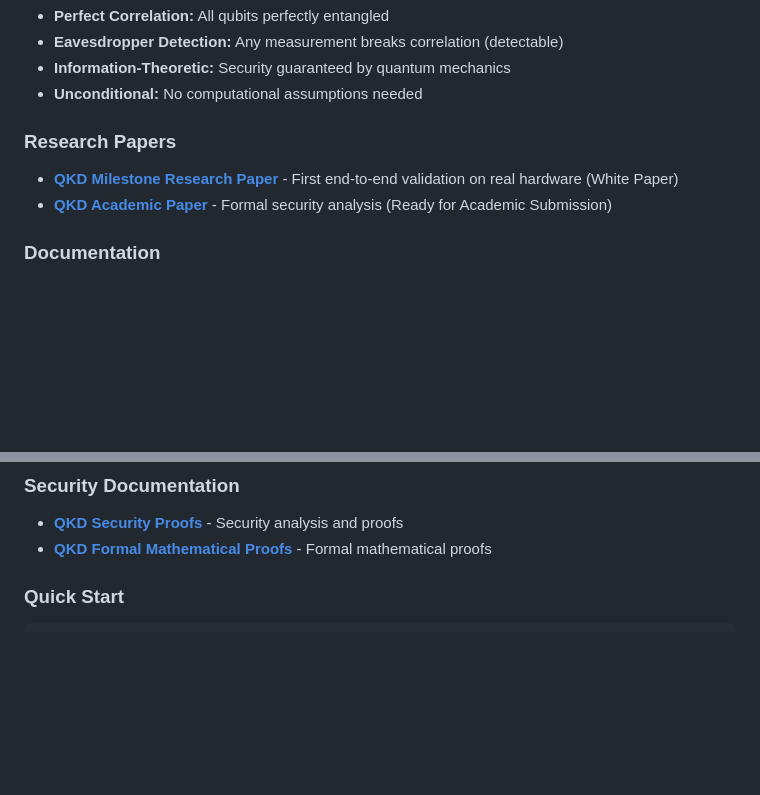
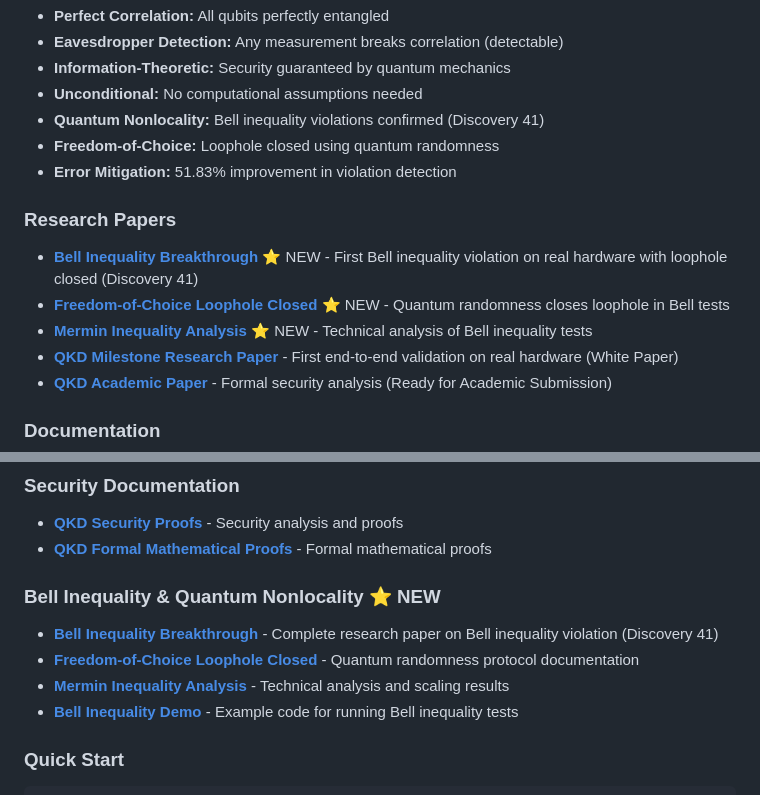
Before and after one commit to Infin-8/STEADYWATCH-QUANTUM-DEMO, a Markdown page: README.md, 2 parts joined by grey strips. GitHub-like rendering; blank space fills up the shorter version.

Commit message:
Update README: Add Bell Inequality breakthrough to Security Properties and Documentation sections
- Added Quantum Nonlocality, Freedom-of-Choice, and Error Mitigation to Security Properties
- Added Bell Inequality research papers to Research Papers section
- Added new Bell Inequality & Quantum Nonlocality documentation section
- Updated documentation links to include Discovery 41 materials

```diff
--- a/README.md
+++ b/README.md
@@ -261,9 +261,18 @@ We've implemented and validated the first complete hybrid QKD protocol combining
 - **Eavesdropper Detection:** Any measurement breaks correlation (detectable)
 - **Information-Theoretic:** Security guaranteed by quantum mechanics
 - **Unconditional:** No computational assumptions needed
+- **Quantum Nonlocality:** Bell inequality violations confirmed (Discovery 41)
+- **Freedom-of-Choice:** Loophole closed using quantum randomness
+- **Error Mitigation:** 51.83% improvement in violation detection
 
 ### Research Papers
 
+- **[Bell Inequality Breakthrough](docs/research/BELL_INEQUALITY_BREAKTHROUGH.md)** ⭐ NEW -
+  First Bell inequality violation on real hardware with loophole closed (Discovery 41)
+- **[Freedom-of-Choice Loophole Closed](docs/research/FREEDOM_OF_CHOICE_LOOPHOLE_CLOSED.md)** ⭐ NEW -
+  Quantum randomness closes loophole in Bell tests
+- **[Mermin Inequality Analysis](docs/research/MERMIN_INEQUALITY_ANALYSIS.md)** ⭐ NEW -
+  Technical analysis of Bell inequality tests
 - **[QKD Milestone Research Paper](docs/research/QKD_MILESTONE_RESEARCH_PAPER.md)** -
   First end-to-end validation on real hardware (White Paper)
 - **[QKD Academic Paper](docs/research/QKD_ACADEMIC_PAPER.md)** -
@@ -293,6 +302,17 @@ We've implemented and validated the first complete hybrid QKD protocol combining
   Security analysis and proofs
 - **[QKD Formal Mathematical Proofs](docs/qkd/QKD_FORMAL_MATHEMATICAL_PROOFS.md)** -
   Formal mathematical proofs
+
+### Bell Inequality & Quantum Nonlocality ⭐ NEW
+
+- **[Bell Inequality Breakthrough](docs/research/BELL_INEQUALITY_BREAKTHROUGH.md)** -
+  Complete research paper on Bell inequality violation (Discovery 41)
+- **[Freedom-of-Choice Loophole Closed](docs/research/FREEDOM_OF_CHOICE_LOOPHOLE_CLOSED.md)** -
+  Quantum randomness protocol documentation
+- **[Mermin Inequality Analysis](docs/research/MERMIN_INEQUALITY_ANALYSIS.md)** -
+  Technical analysis and scaling results
+- **[Bell Inequality Demo](examples/bell_inequality_demo.py)** -
+  Example code for running Bell inequality tests
 
 ### Quick Start
 
```
